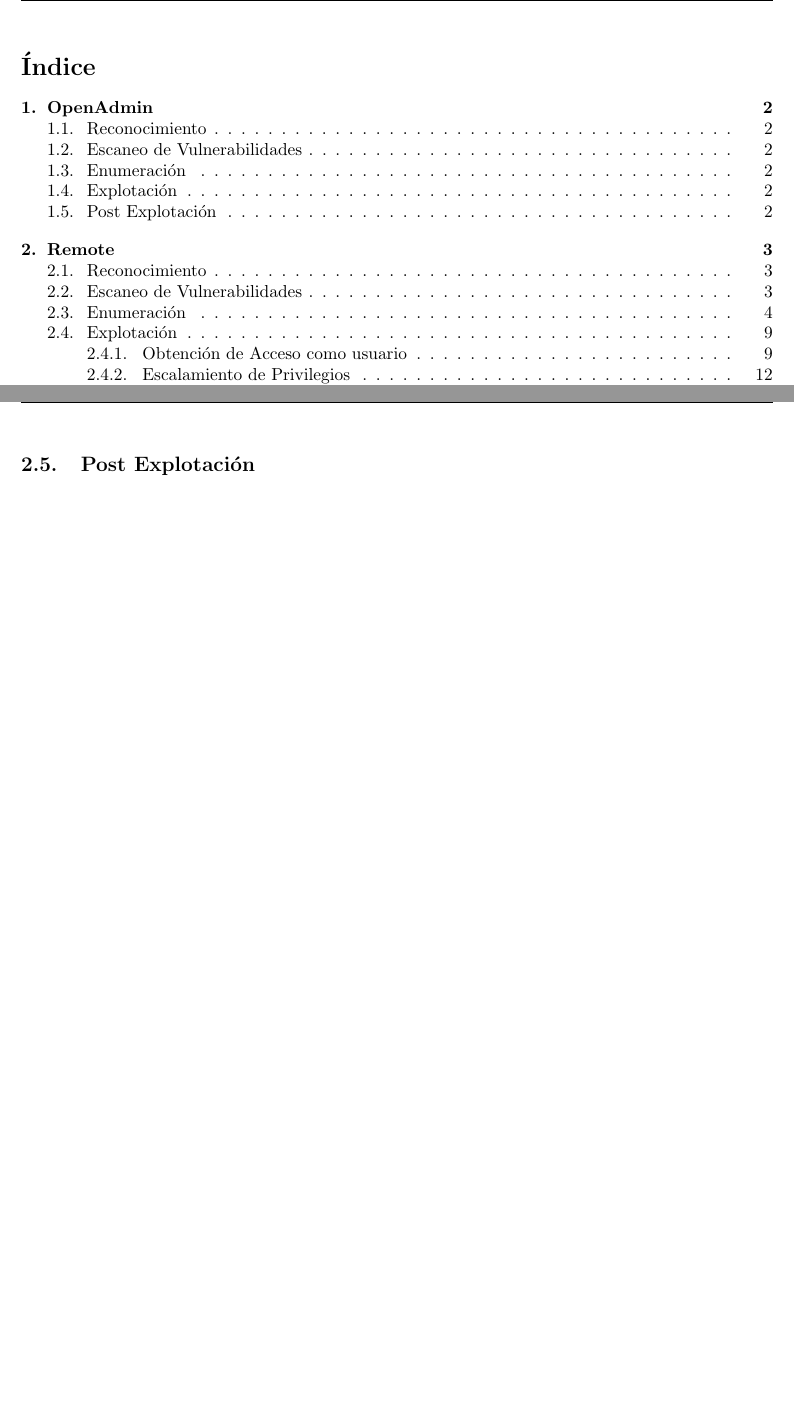
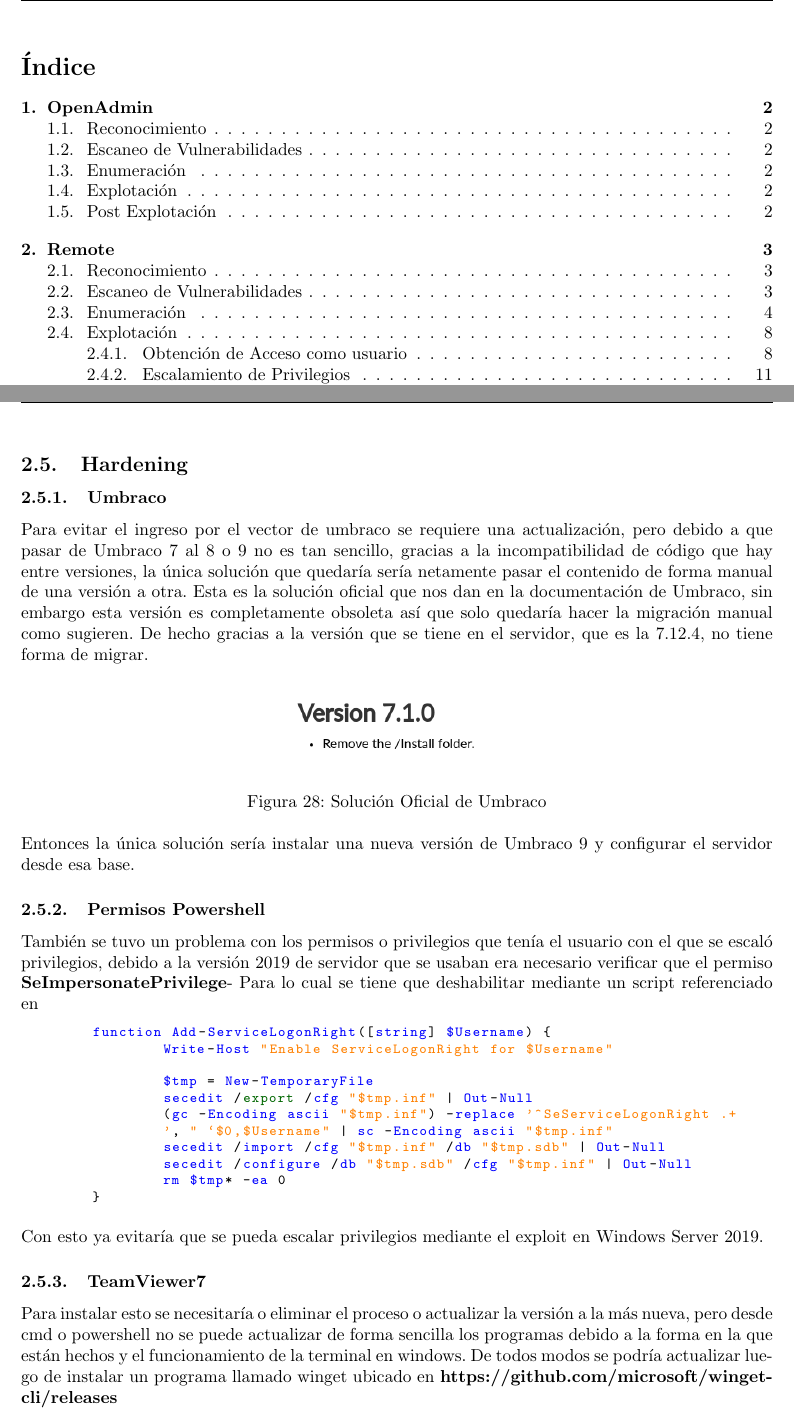
Before and after one commit to CLmilo/Informes_HTB, a LaTeX document (main.tex): two parts of pages 2 and 17 of 18 before the commit and two parts of pages 2 and 16 of 17 after it, joined at a grey line, cut so that both start at the same text, the shorter picture padded with empty space. Compiled offline with pdfLaTeX.

Commit message:
finalizado remote

```diff
--- a/main.tex
+++ b/main.tex
@@ -274,7 +286,47 @@
 Y así finalizaría el acceso completo a la máquina Remote, con los máximos privilegios se puede hacer de todo, así que con esto en mente lo que sigue ahora es la parte de post explotación, en la cual principalmente se hará el hardening de las vulnerabilidades para que no haya problemas críticos en la seguridad.
 \clearpage
 
-\subsection{Post Explotación}
+\subsection{Hardening}
+
+\subsubsection{Umbraco}
+
+Para evitar el ingreso por el vector de umbraco se requiere una actualización, pero debido a que pasar de Umbraco 7 al 8 o 9 no es tan sencillo, gracias a la incompatibilidad de código que hay entre versiones, la única solución que quedaría sería netamente pasar el contenido de forma manual de una versión a otra.
+Esta es la solución oficial que nos dan en la documentación de Umbraco, sin embargo esta versión es completamente obsoleta así que solo quedaría hacer la migración manual como sugieren.
+De hecho gracias a la versión que se tiene en el servidor, que es la 7.12.4, no tiene forma de migrar.
+\begin{figure}[h]
+	\center
+	\includegraphics[width=0.3\textwidth]{images/remote/umbraco-version.png}
+	\caption{Solución Oficial de Umbraco}
+\end{figure}
+\\ Entonces la única solución sería instalar una nueva versión de Umbraco 9 y configurar el servidor desde esa base.
+
+\subsubsection{Permisos Powershell}
+
+También se tuvo un problema con los permisos o privilegios que tenía el usuario con el que se escaló privilegios, debido a la versión 2019 de servidor que se usaban era necesario verificar que el permiso \textbf{SeImpersonatePrivilege}-
+Para lo cual se tiene que deshabilitar mediante un script referenciado en
+
+
+\begin{lstlisting}
+	function Add-ServiceLogonRight([string] $Username) {
+		Write-Host "Enable ServiceLogonRight for $Username"
+
+		$tmp = New-TemporaryFile
+		secedit /export /cfg "$tmp.inf" | Out-Null
+		(gc -Encoding ascii "$tmp.inf") -replace '^SeServiceLogonRight .+
+		', " `$0,$Username" | sc -Encoding ascii "$tmp.inf"
+		secedit /import /cfg "$tmp.inf" /db "$tmp.sdb" | Out-Null
+		secedit /configure /db "$tmp.sdb" /cfg "$tmp.inf" | Out-Null
+		rm $tmp* -ea 0
+	}
+\end{lstlisting}
+
+Con esto ya evitaría que se pueda escalar privilegios mediante el exploit en Windows Server 2019.
+
+\subsubsection{TeamViewer7}
+
+Para instalar esto se necesitaría o eliminar el proceso o actualizar la versión a la más nueva, pero desde cmd o powershell no se puede actualizar de forma sencilla los programas debido a la forma en la que están hechos y el funcionamiento de la terminal en windows.
+De todos modos se podría actualizar luego de instalar un programa llamado winget ubicado en \textbf{\href{https://github.com/microsoft/winget-cli/releases}{https://github.com/microsoft/winget-cli/releases}}
+
 
 \clearpage
 % ----------------------------FUSE-----------------------------------
```
Also changed, not shown: images/remote/umbraco-version.png (added), main.tex (20 more changed lines), 8 other files.
